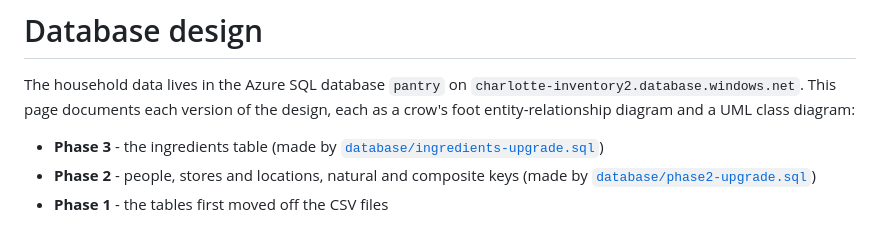
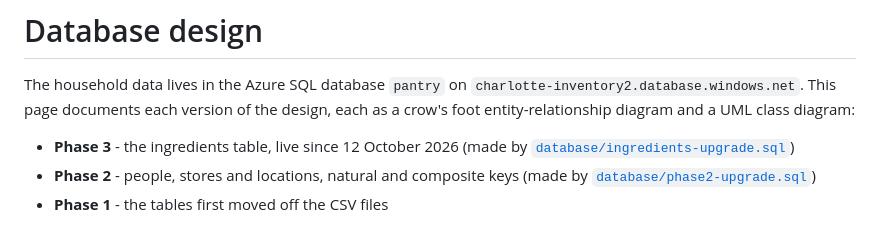
Before and after one commit to charlottesavage-NZ/Ingredients_And_Recipes, a Markdown page: docs/database-design.md, the part around the change. GitHub-like rendering.

```diff
--- a/docs/database-design.md
+++ b/docs/database-design.md
@@ -2,7 +2,7 @@
 
 The household data lives in the Azure SQL database `pantry` on `charlotte-inventory2.database.windows.net`. This page documents each version of the design, each as a crow's foot entity-relationship diagram and a UML class diagram:
 
-- **Phase 3** - the ingredients table (made by [`database/ingredients-upgrade.sql`](../database/ingredients-upgrade.sql))
+- **Phase 3** - the ingredients table, live since 12 October 2026 (made by [`database/ingredients-upgrade.sql`](../database/ingredients-upgrade.sql))
 - **Phase 2** - people, stores and locations, natural and composite keys (made by [`database/phase2-upgrade.sql`](../database/phase2-upgrade.sql))
 - **Phase 1** - the tables first moved off the CSV files
 
```
Also changed, not shown: README.md (+2 -0 lines).
